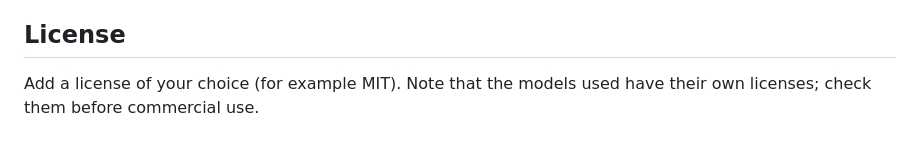
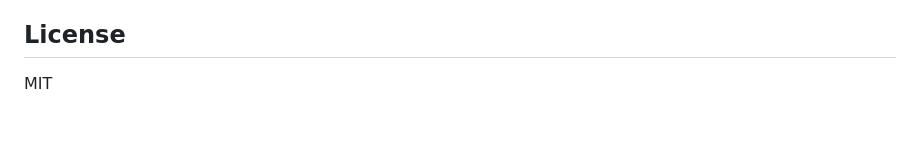
Before and after one commit to toqa-ehab/Arabic-RAG-Pipeline, a Markdown page: README.md, the part around one of its changes. Rendered like a GitHub page.

Commit message:
Fix author link and specify MIT license
Updated author GitHub link and license information.

```diff
--- a/README.md
+++ b/README.md
@@ -151,4 +151,4 @@ Your Name — [GitHub](https://github.com/your-username)
 
 ## License
 
-Add a license of your choice (for example MIT). Note that the models used have their own licenses; check them before commercial use.
+MIT
```
Also changed, not shown: other parts of README.md (+1 -1 lines).
